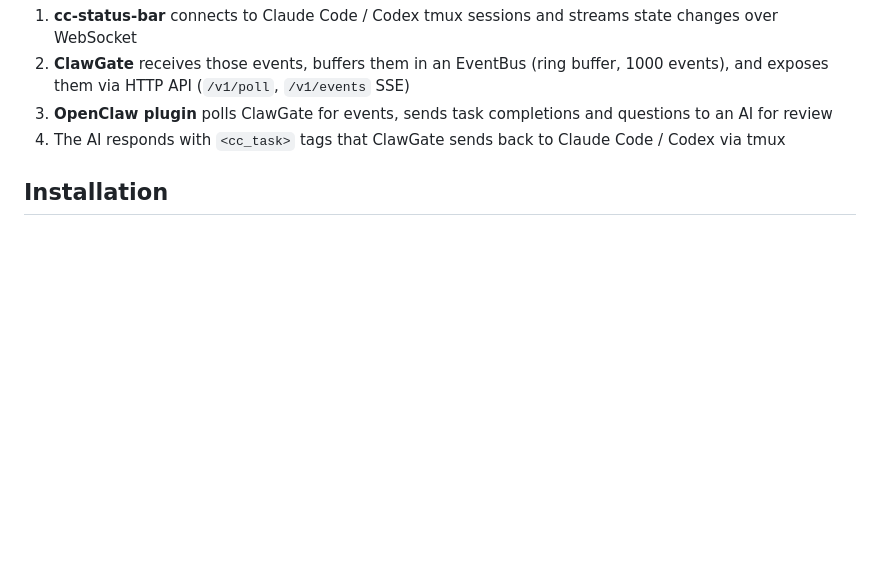
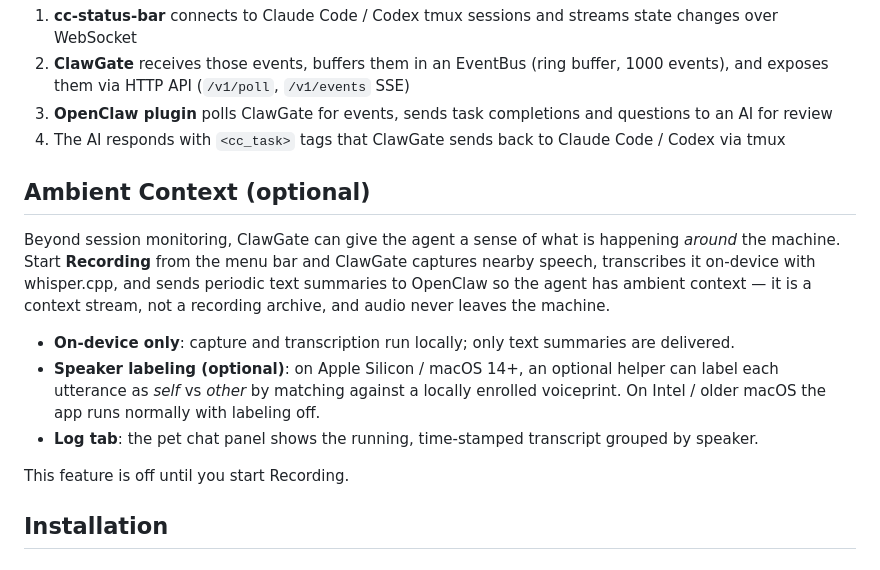
Before and after one commit to usedhonda/clawgate, a Markdown page: README.md, the part around the change. Rendered like a GitHub page; blank space fills up the shorter version.

Commit message:
docs(readme): document optional Ambient Context feature

```diff
--- a/README.md
+++ b/README.md
@@ -18,6 +18,16 @@ Claude Code (tmux) <--WS--> cc-status-bar <--WS--> ClawGate <--HTTP--> OpenClaw
 2. **ClawGate** receives those events, buffers them in an EventBus (ring buffer, 1000 events), and exposes them via HTTP API (`/v1/poll`, `/v1/events` SSE)
 3. **OpenClaw plugin** polls ClawGate for events, sends task completions and questions to an AI for review
 4. The AI responds with `<cc_task>` tags that ClawGate sends back to Claude Code / Codex via tmux
+
+## Ambient Context (optional)
+
+Beyond session monitoring, ClawGate can give the agent a sense of what is happening *around* the machine. Start **Recording** from the menu bar and ClawGate captures nearby speech, transcribes it on-device with whisper.cpp, and sends periodic text summaries to OpenClaw so the agent has ambient context — it is a context stream, not a recording archive, and audio never leaves the machine.
+
+- **On-device only**: capture and transcription run locally; only text summaries are delivered.
+- **Speaker labeling (optional)**: on Apple Silicon / macOS 14+, an optional helper can label each utterance as *self* vs *other* by matching against a locally enrolled voiceprint. On Intel / older macOS the app runs normally with labeling off.
+- **Log tab**: the pet chat panel shows the running, time-stamped transcript grouped by speaker.
+
+This feature is off until you start Recording.
 
 ## Installation
 
```
